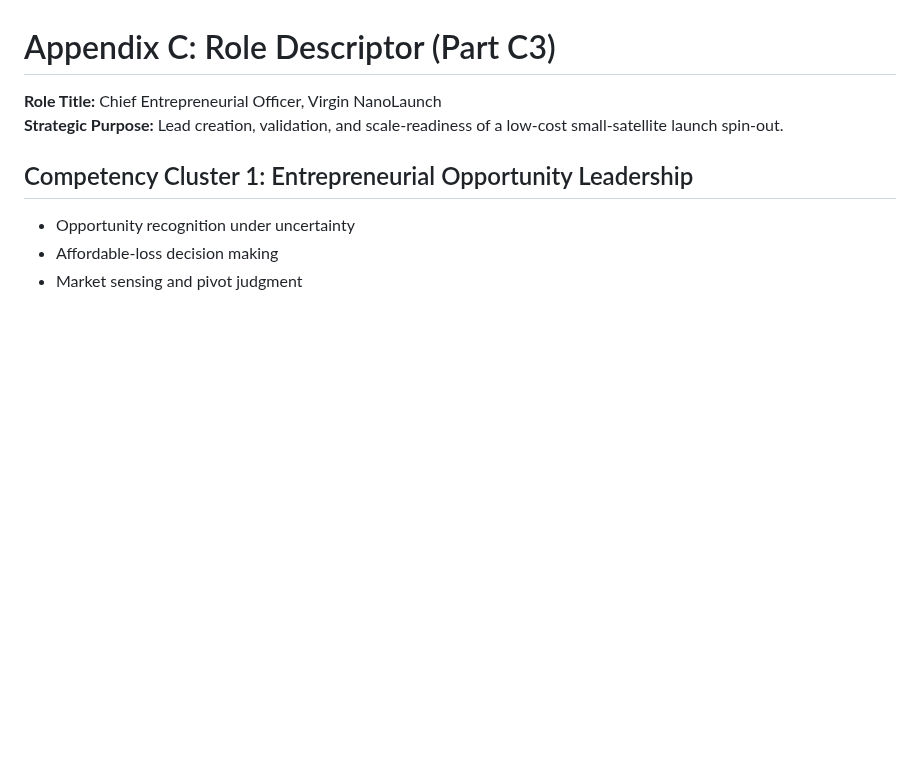
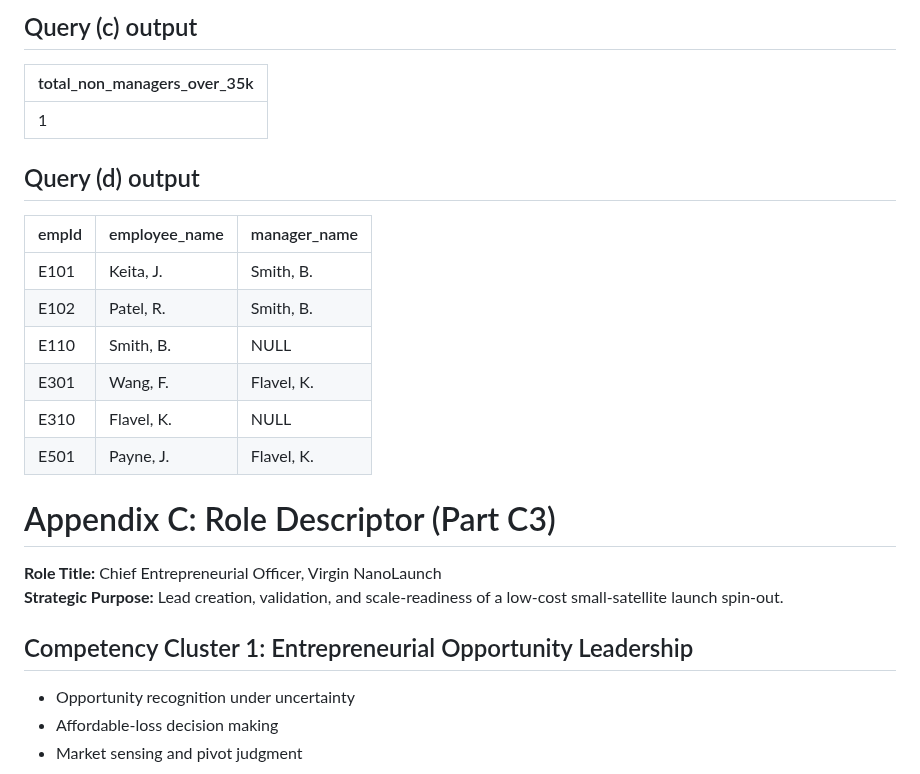
Before and after one commit to harsh-kaushikk/dxsa, a Markdown page: 7007SCN_Assignment_Submission.md, the part around one of its changes. Drawn GitHub-style; blank space fills up the shorter version.

```diff
--- a/7007SCN_Assignment_Submission.md
+++ b/7007SCN_Assignment_Submission.md
@@ -523,3 +546,19 @@ Insert Oracle execution screenshots/spool output for:
+## Query (c) output
+
+|   total_non_managers_over_35k |
+|-------------------------------|
+|                             1 |
+
+## Query (d) output
+
+| empId   | employee_name   | manager_name   |
+|---------|-----------------|----------------|
+| E101    | Keita, J.       | Smith, B.      |
+| E102    | Patel, R.       | Smith, B.      |
+| E110    | Smith, B.       | NULL           |
+| E301    | Wang, F.        | Flavel, K.     |
+| E310    | Flavel, K.      | NULL           |
+| E501    | Payne, J.       | Flavel, K.     |
 
 # Appendix C: Role Descriptor (Part C3)
 
```
Also changed, not shown: other parts of 7007SCN_Assignment_Submission.md (+27 -4 lines), assets/sql_outputs.md (added, +32 -0 lines), assets/vmg_er_diagram.png (added).
